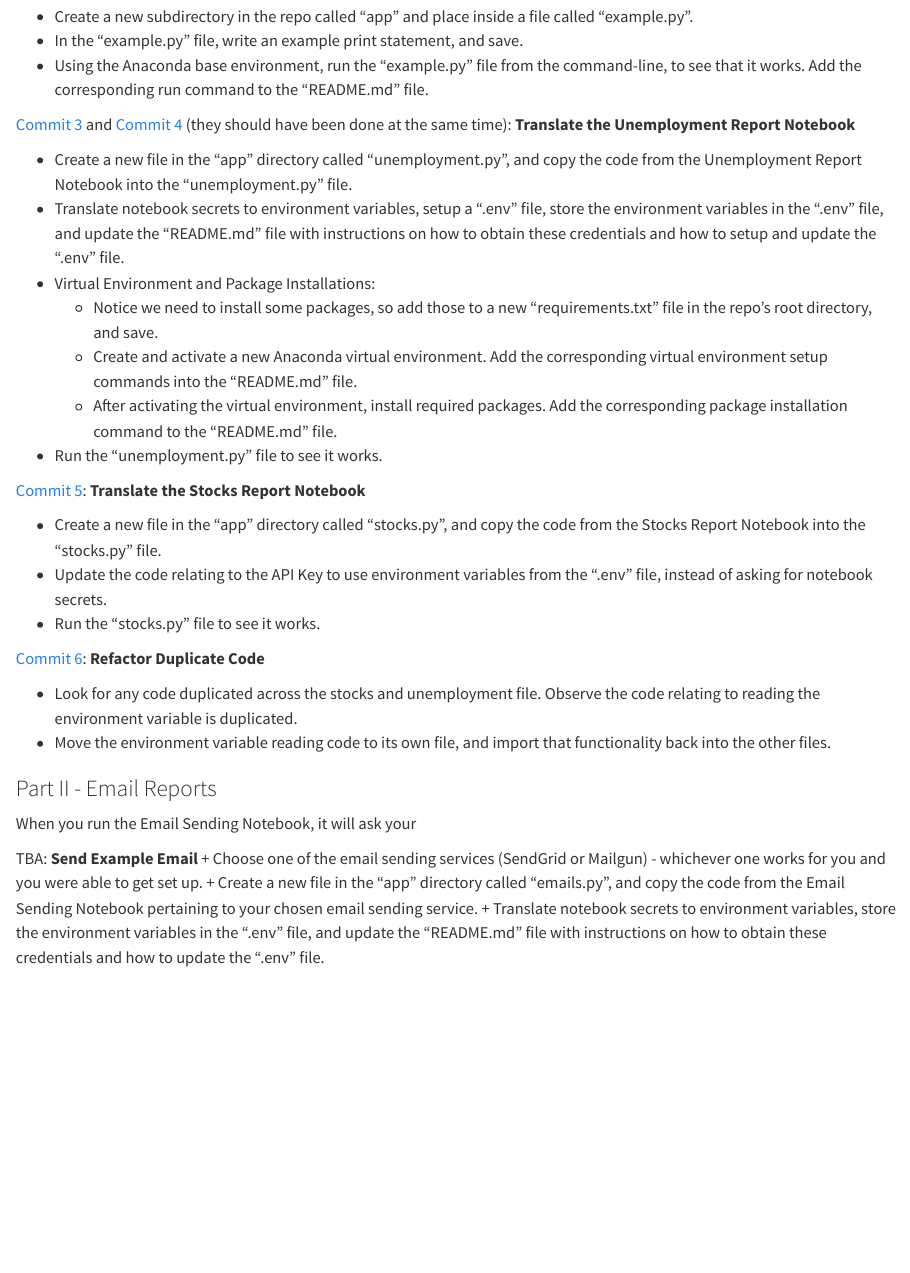
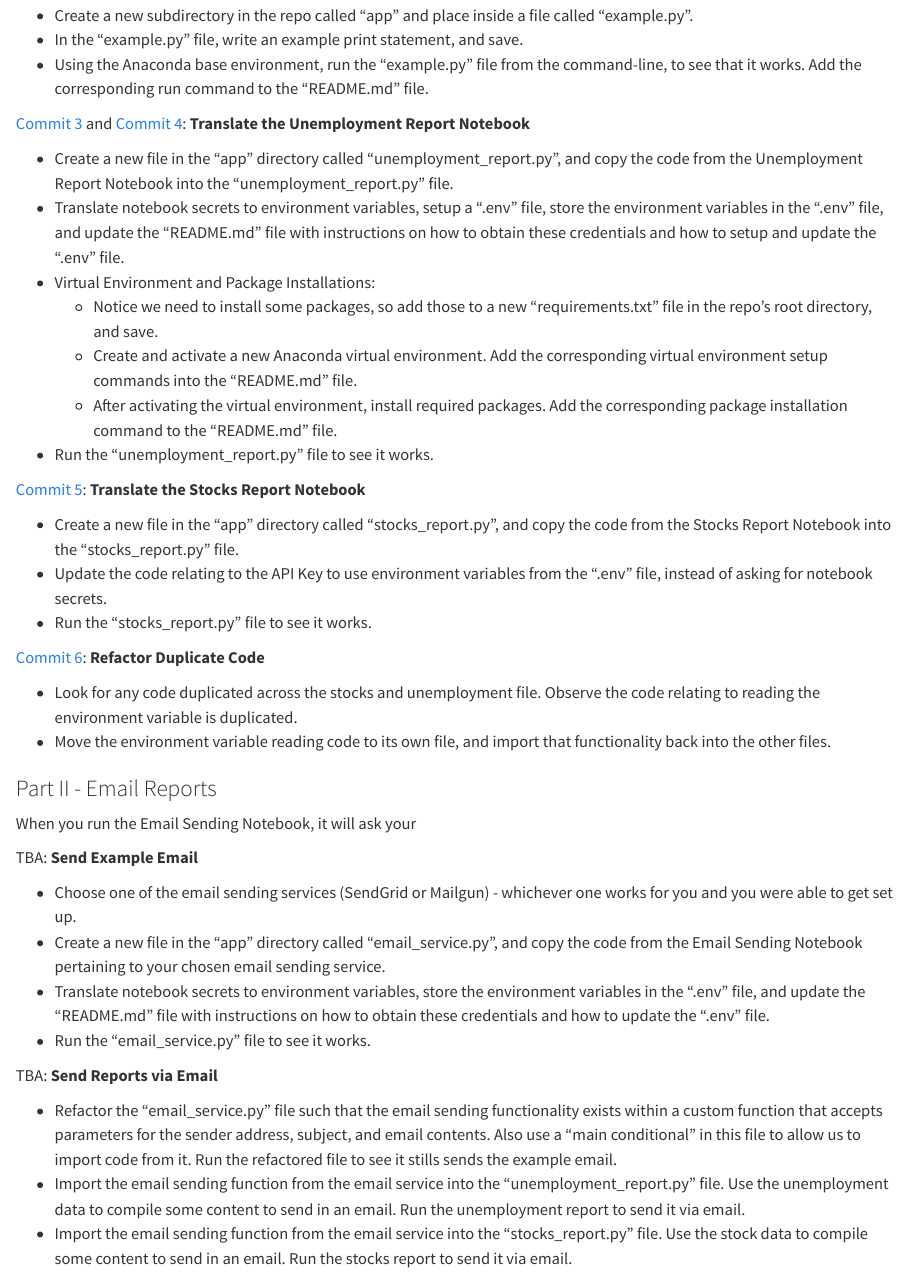
Before and after one commit to s2t2/organizing-python-apps-workshop-2024, a Quarto document (docs/exercises/notebook-translation/exercise.qmd): the page in a window 1100 px wide, from 650 px down before the commit and from 740 px down after it, so that both start at the same text. Rendered offline with R 4.5, knitr and Pandoc in place of Quarto, with nearby package versions.

Commit message:
Translation exercise

```diff
--- a/docs/exercises/notebook-translation/exercise.qmd
+++ b/docs/exercises/notebook-translation/exercise.qmd
@@ -34,23 +35,23 @@ To run the email sending notebook, you'll first need to setup an account with ei
   + In the "example.py" file, write an example print statement, and save.
   + Using the Anaconda base environment, run the "example.py" file from the command-line, to see that it works. Add the corresponding run command to the "README.md" file.
 
-[Commit 3](https://github.com/s2t2/my-first-app-inclass-summer-2024/commit/0c8f2124b81eef0563899ef94f91ceb837db4e34) and [Commit 4](https://github.com/s2t2/my-first-app-inclass-summer-2024/commit/0c8f2124b81eef0563899ef94f91ceb837db4e34) (they should have been done at the same time): **Translate the Unemployment Report Notebook**
+[Commit 3](https://github.com/s2t2/my-first-app-inclass-summer-2024/commit/0c8f2124b81eef0563899ef94f91ceb837db4e34) and [Commit 4](https://github.com/s2t2/my-first-app-inclass-summer-2024/commit/0c8f2124b81eef0563899ef94f91ceb837db4e34): **Translate the Unemployment Report Notebook**
 
-  + Create a new file in the "app" directory called "unemployment.py", and copy the code from the Unemployment Report Notebook into the "unemployment.py" file.
+  + Create a new file in the "app" directory called "unemployment_report.py", and copy the code from the Unemployment Report Notebook into the "unemployment_report.py" file.
   + Translate notebook secrets to environment variables, setup a ".env" file, store the environment variables in the ".env" file, and update the "README.md" file with instructions on how to obtain these credentials and how to setup and update the ".env" file.
   + Virtual Environment and Package Installations:
     + Notice we need to install some packages, so add those to a new "requirements.txt" file in the repo's root directory, and save.
     + Create and activate a new Anaconda virtual environment. Add the corresponding virtual environment setup commands into the "README.md" file.
     + After activating the virtual environment, install required packages. Add the corresponding package installation command to the "README.md" file.
-  + Run the "unemployment.py" file to see it works.
+  + Run the "unemployment_report.py" file to see it works.
 
 
 
 [Commit 5](https://github.com/s2t2/my-first-app-inclass-summer-2024/commit/96d3273c8cb91354c231adf058d1fa5bbc384eee): **Translate the Stocks Report Notebook**
 
-  + Create a new file in the "app" directory called "stocks.py", and copy the code from the Stocks Report Notebook into the "stocks.py" file.
+  + Create a new file in the "app" directory called "stocks_report.py", and copy the code from the Stocks Report Notebook into the "stocks_report.py" file.
   + Update the code relating to the API Key to use environment variables from the ".env" file, instead of asking for notebook secrets.
-  + Run the "stocks.py" file to see it works.
+  + Run the "stocks_report.py" file to see it works.
 
 
 [Commit 6](https://github.com/s2t2/my-first-app-inclass-summer-2024/commit/47bf91f61bfb68704efc388cae3ba3e526717c76): **Refactor Duplicate Code**
@@ -64,6 +65,14 @@ When you run the Email Sending Notebook, it will ask your
 
 
 TBA: **Send Example Email**
+
   + Choose one of the email sending services (SendGrid or Mailgun) - whichever one works for you and you were able to get set up.
-  + Create a new file in the "app" directory called "emails.py", and copy the code from the Email Sending Notebook pertaining to your chosen email sending service.
+  + Create a new file in the "app" directory called "email_service.py", and copy the code from the Email Sending Notebook pertaining to your chosen email sending service.
   + Translate notebook secrets to environment variables, store the environment variables in the ".env" file, and update the "README.md" file with instructions on how to obtain these credentials and how to update the ".env" file.
+  + Run the "email_service.py" file to see it works.
+
+TBA: **Send Reports via Email**
+
+  + Refactor the "email_service.py" file such that the email sending functionality exists within a custom function that accepts parameters for the sender address, subject, and email contents. Also use a "main conditional" in this file to allow us to import code from it. Run the refactored file to see it stills sends the example email.
+  + Import the email sending function from the email service into the "unemployment_report.py" file. Use the unemployment data to compile some content to send in an email. Run the unemployment report to send it via email.
+  + Import the email sending function from the email service into the "stocks_report.py" file. Use the stock data to compile some content to send in an email. Run the stocks report to send it via email.
```
Also changed, not shown: docs/_quarto.yml, docs/exercises/notebook-translation/exercise.qmd (1 more changed lines).
